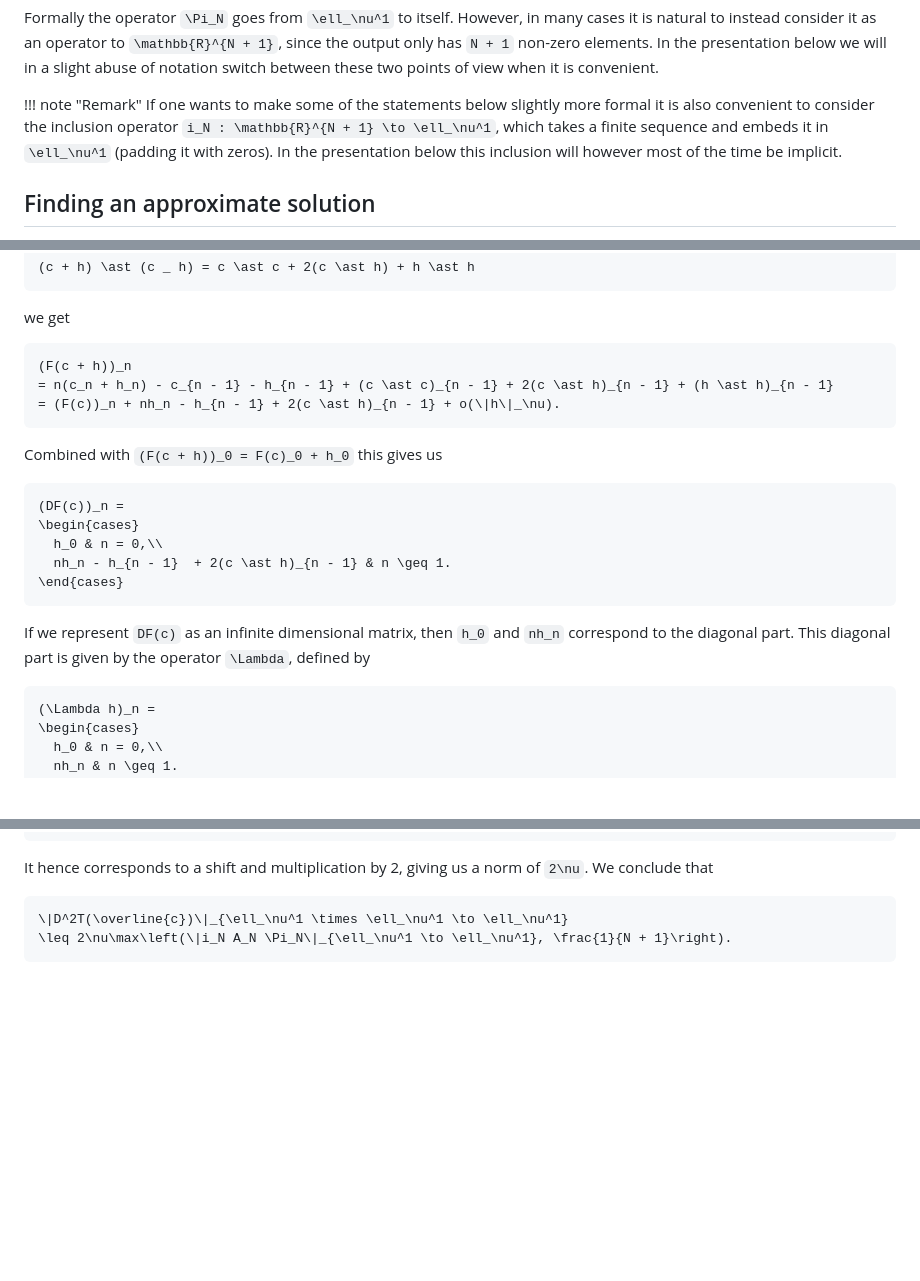
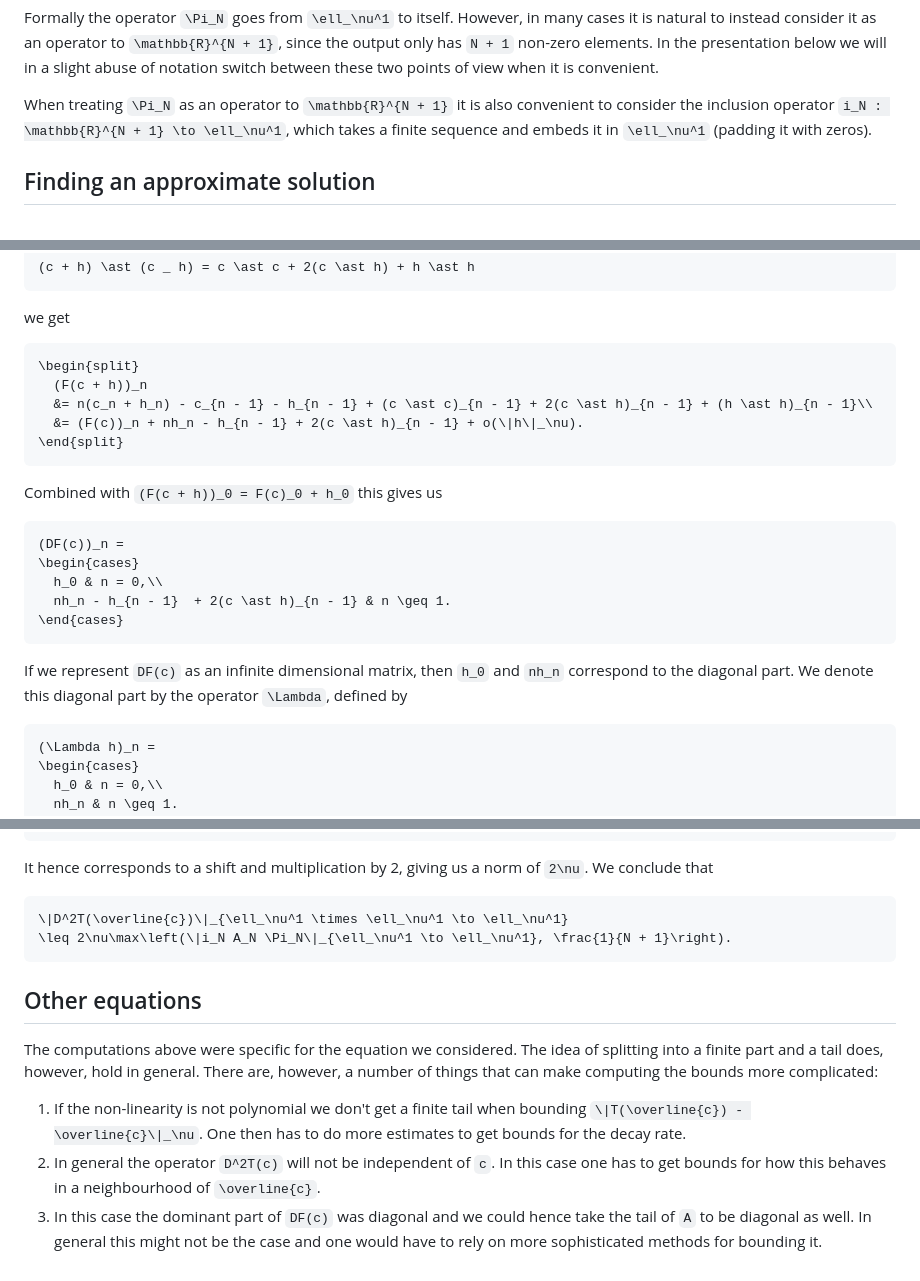
Before and after one commit to Joel-Dahne/CAPCourseS26.jl, a Markdown page: docs/src/week-13-lecture-2.md, 3 parts joined by grey strips. Rendered like a GitHub page; blank space fills up the shorter version.

Commit message:
Week 13 Lecture 2: Some more improvements

````diff
--- a/docs/src/week-13-lecture-2.md
+++ b/docs/src/week-13-lecture-2.md
@@ -103,13 +103,10 @@ operator to ``\mathbb{R}^{N + 1}``, since the output only has ``N +
 abuse of notation switch between these two points of view when it is
 convenient.
 
-!!! note "Remark"
-    If one wants to make some of the statements below slightly more formal
-    it is also convenient to consider the inclusion operator ``i_N :
-    \mathbb{R}^{N + 1} \to \ell_\nu^1``, which takes a finite sequence and
-    embeds it in ``\ell_\nu^1`` (padding it with zeros). In the
-    presentation below this inclusion will however most of the time be
-    implicit.
+When treating ``\Pi_N`` as an operator to ``\mathbb{R}^{N + 1}`` it is
+also convenient to consider the inclusion operator ``i_N :
+\mathbb{R}^{N + 1} \to \ell_\nu^1``, which takes a finite sequence and
+embeds it in ``\ell_\nu^1`` (padding it with zeros).
 
 ## Finding an approximate solution
 
@@ -168,9 +165,11 @@ From
 we get
 
 ``` math
-(F(c + h))_n
-= n(c_n + h_n) - c_{n - 1} - h_{n - 1} + (c \ast c)_{n - 1} + 2(c \ast h)_{n - 1} + (h \ast h)_{n - 1}
-= (F(c))_n + nh_n - h_{n - 1} + 2(c \ast h)_{n - 1} + o(\|h\|_\nu).
+\begin{split}
+  (F(c + h))_n
+  &= n(c_n + h_n) - c_{n - 1} - h_{n - 1} + (c \ast c)_{n - 1} + 2(c \ast h)_{n - 1} + (h \ast h)_{n - 1}\\
+  &= (F(c))_n + nh_n - h_{n - 1} + 2(c \ast h)_{n - 1} + o(\|h\|_\nu).
+\end{split}
 ```
 
 Combined with ``(F(c + h))_0 = F(c)_0 + h_0`` this gives us
@@ -184,8 +183,8 @@ Combined with ``(F(c + h))_0 = F(c)_0 + h_0`` this gives us
 ```
 
 If we represent ``DF(c)`` as an infinite dimensional matrix, then
-``h_0`` and ``nh_n`` correspond to the diagonal part. This diagonal
-part is given by the operator ``\Lambda``, defined by
+``h_0`` and ``nh_n`` correspond to the diagonal part. We denote this
+diagonal part by the operator ``\Lambda``, defined by
 
 ``` math
 (\Lambda h)_n =
@@ -446,3 +449,21 @@ norm of ``2\nu``. We conclude that
 \|D^2T(\overline{c})\|_{\ell_\nu^1 \times \ell_\nu^1 \to \ell_\nu^1}
 \leq 2\nu\max\left(\|i_N A_N \Pi_N\|_{\ell_\nu^1 \to \ell_\nu^1}, \frac{1}{N + 1}\right).
 ```
+
+## Other equations
+
+The computations above were specific for the equation we considered.
+The idea of splitting into a finite part and a tail does, however,
+hold in general. There are, however, a number of things that can make
+computing the bounds more complicated:
+
+1. If the non-linearity is not polynomial we don't get a finite tail
+   when bounding ``\|T(\overline{c}) - \overline{c}\|_\nu``. One then
+   has to do more estimates to get bounds for the decay rate.
+2. In general the operator ``D^2T(c)`` will not be independent of
+   ``c``. In this case one has to get bounds for how this behaves in a
+   neighbourhood of ``\overline{c}``.
+3. In this case the dominant part of ``DF(c)`` was diagonal and we
+   could hence take the tail of ``A`` to be diagonal as well. In
+   general this might not be the case and one would have to rely on
+   more sophisticated methods for bounding it.
````
Also changed, not shown: other parts of docs/src/week-13-lecture-2.md (+22 -18 lines).
